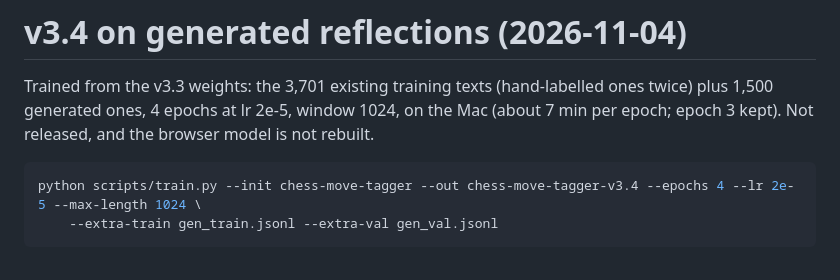
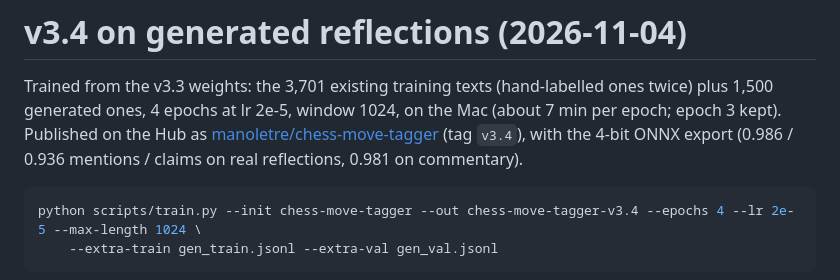
Before and after one commit to manoletre/chess-moves-from-text, a Markdown page: data/generated/RESULTS.md, the part around the change. GitHub-like rendering.

````diff
--- a/data/generated/RESULTS.md
+++ b/data/generated/RESULTS.md
@@ -1,7 +1,9 @@
 # v3.4 on generated reflections (2026-11-04)
 
 Trained from the v3.3 weights: the 3,701 existing training texts (hand-labelled ones twice) plus 1,500 generated ones, 4 epochs
-at lr 2e-5, window 1024, on the Mac (about 7 min per epoch; epoch 3 kept). Not released, and the browser model is not rebuilt.
+at lr 2e-5, window 1024, on the Mac (about 7 min per epoch; epoch 3 kept). Published on the Hub as
+[manoletre/chess-move-tagger](https://huggingface.co/manoletre/chess-move-tagger) (tag `v3.4`), with the 4-bit ONNX export
+(0.986 / 0.936 mentions / claims on real reflections, 0.981 on commentary).
 
 ```bash
 python scripts/train.py --init chess-move-tagger --out chess-move-tagger-v3.4 --epochs 4 --lr 2e-5 --max-length 1024 \
````
Also changed, not shown: README.md (+12 -7 lines).
